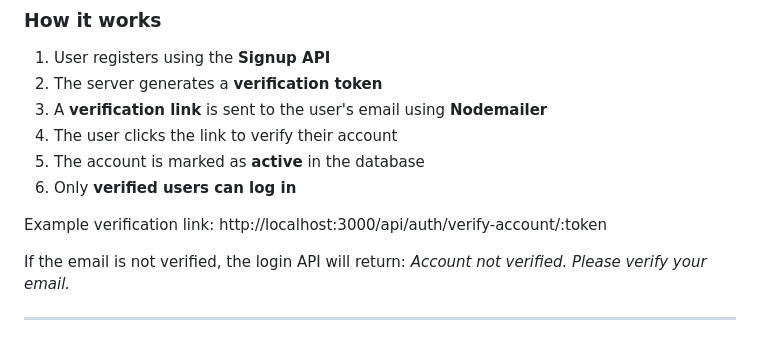
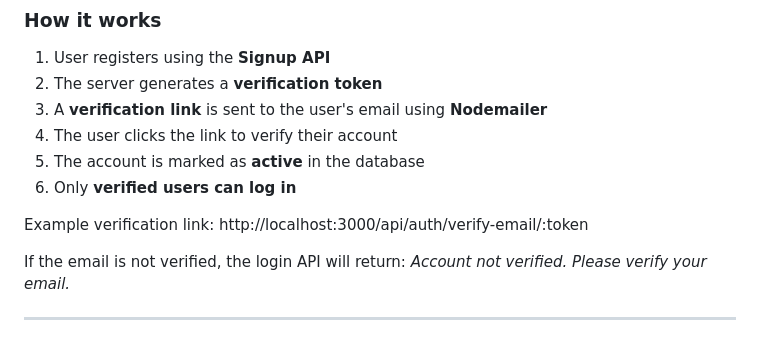
Before and after one commit to madhukarnitp/AuthenticationSystem, a Markdown page: readme.md, the part around the change. Rendered like a GitHub page.

```diff
--- a/readme.md
+++ b/readme.md
@@ -44,7 +44,7 @@ After a user registers, the account remains **inactive** until the email address
 6. Only **verified users can log in**
 
 Example verification link:
-http://localhost:3000/api/auth/verify-account/:token
+http://localhost:3000/api/auth/verify-email/:token
 
 If the email is not verified, the login API will return:
 *Account not verified. Please verify your email.*
```
